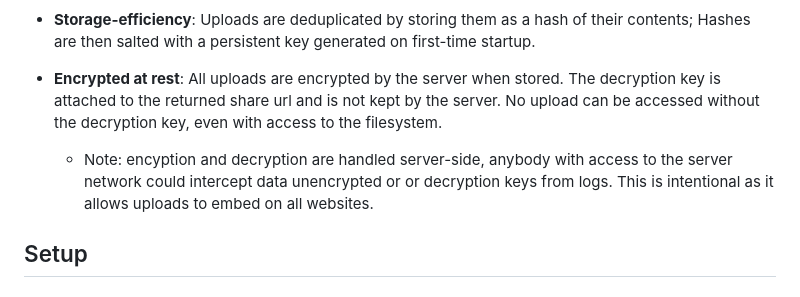
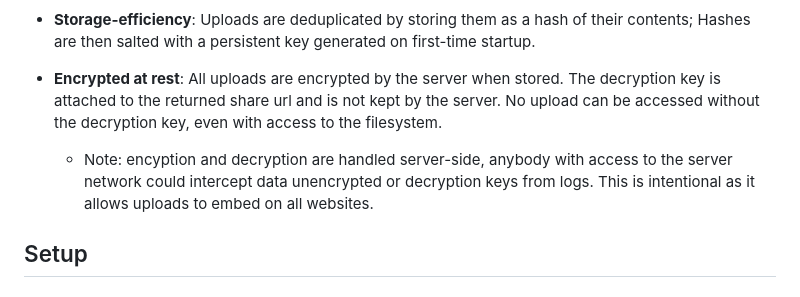
Before and after one commit to Blooym/dollshare, a Markdown page: README.md, the part around the change. GitHub-like rendering.

Commit message:
docs: fix typo

```diff
--- a/README.md
+++ b/README.md
@@ -16,7 +16,7 @@ Server for creating file share links and embedding media on websites. 🎀
 - **Storage-efficiency**: Uploads are deduplicated by storing them as a hash of their contents; Hashes are then salted with a persistent key generated on first-time startup.
 
 - **Encrypted at rest**: All uploads are encrypted by the server when stored. The decryption key is attached to the returned share url and is not kept by the server. No upload can be accessed without the decryption key, even with access to the filesystem.
-  - Note: encyption and decryption are handled server-side, anybody with access to the server network could intercept data unencrypted or or decryption keys from logs. This is intentional as it allows uploads to embed on all websites.
+  - Note: encyption and decryption are handled server-side, anybody with access to the server network could intercept data unencrypted or decryption keys from logs. This is intentional as it allows uploads to embed on all websites.
 
 ## Setup
 
```
